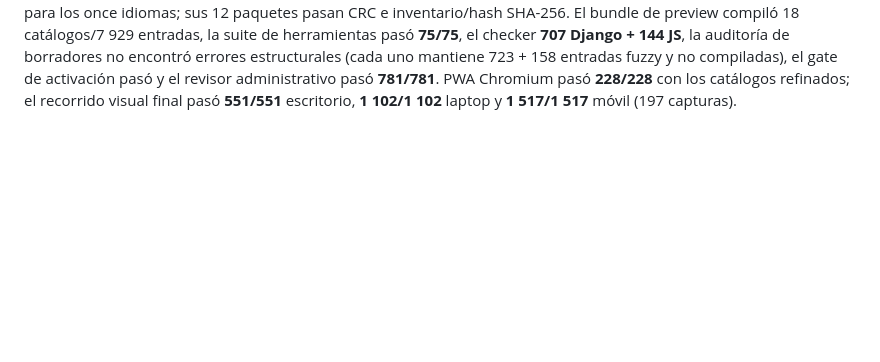
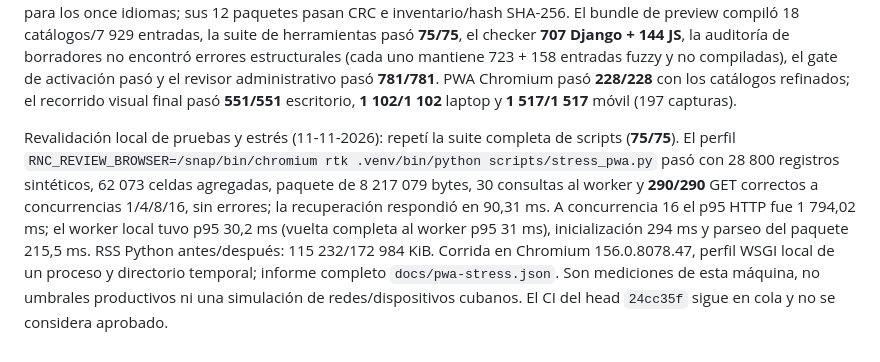
Before and after one commit to DannyFiallo030503/rnc-web, a Markdown page: TESTING.md, the part around the change. Rendered like a GitHub page; blank space fills up the shorter version.

Commit message:
docs: record latest translation stress verification

```diff
--- a/TESTING.md
+++ b/TESTING.md
@@ -254,3 +254,5 @@ Corrección de marca y persistencia PWA (11-11-2026): el inglés ahora conserva
 Recorrido completo de interfaz tras la corrección (11-11-2026): administración **781/781**; PWA **228/228**; revisión visual de escritorio **551/551**, laptop **1 102/1 102** y móvil **1 517/1 517**, 197 capturas. No hubo errores de recorrido. Se mantiene un aviso visual de fallback de la fuente Noto Nastaliq Urdu cuando falta el peso negrita. Los informes locales completos están en `docs/translation-admin-review.json`, `docs/pwa-review.json` y `docs/revision-completa-2026-11-11/` (artefactos de revisión ignorados por Git).
 
 Refinamiento de borradores de UI y estadísticas (11-11-2026): se corrigieron homónimos que confundían etiquetas y conceptos, incluidos puntos de gráficos, casos de cáncer, municipio de residencia, dimensión territorial, período y población denominadora; los overrides validan sus msgid y todas las propuestas siguen fuzzy. Los ZIP r9 se exportaron para los once idiomas; sus 12 paquetes pasan CRC e inventario/hash SHA-256. El bundle de preview compiló 18 catálogos/7 929 entradas, la suite de herramientas pasó **75/75**, el checker **707 Django + 144 JS**, la auditoría de borradores no encontró errores estructurales (cada uno mantiene 723 + 158 entradas fuzzy y no compiladas), el gate de activación pasó y el revisor administrativo pasó **781/781**. PWA Chromium pasó **228/228** con los catálogos refinados; el recorrido visual final pasó **551/551** escritorio, **1 102/1 102** laptop y **1 517/1 517** móvil (197 capturas).
+
+Revalidación local de pruebas y estrés (11-11-2026): repetí la suite completa de scripts (**75/75**). El perfil `RNC_REVIEW_BROWSER=/snap/bin/chromium rtk .venv/bin/python scripts/stress_pwa.py` pasó con 28 800 registros sintéticos, 62 073 celdas agregadas, paquete de 8 217 079 bytes, 30 consultas al worker y **290/290** GET correctos a concurrencias 1/4/8/16, sin errores; la recuperación respondió en 90,31 ms. A concurrencia 16 el p95 HTTP fue 1 794,02 ms; el worker local tuvo p95 30,2 ms (vuelta completa al worker p95 31 ms), inicialización 294 ms y parseo del paquete 215,5 ms. RSS Python antes/después: 115 232/172 984 KiB. Corrida en Chromium 156.0.8078.47, perfil WSGI local de un proceso y directorio temporal; informe completo `docs/pwa-stress.json`. Son mediciones de esta máquina, no umbrales productivos ni una simulación de redes/dispositivos cubanos. El CI del head `24cc35f` sigue en cola y no se considera aprobado.
```
